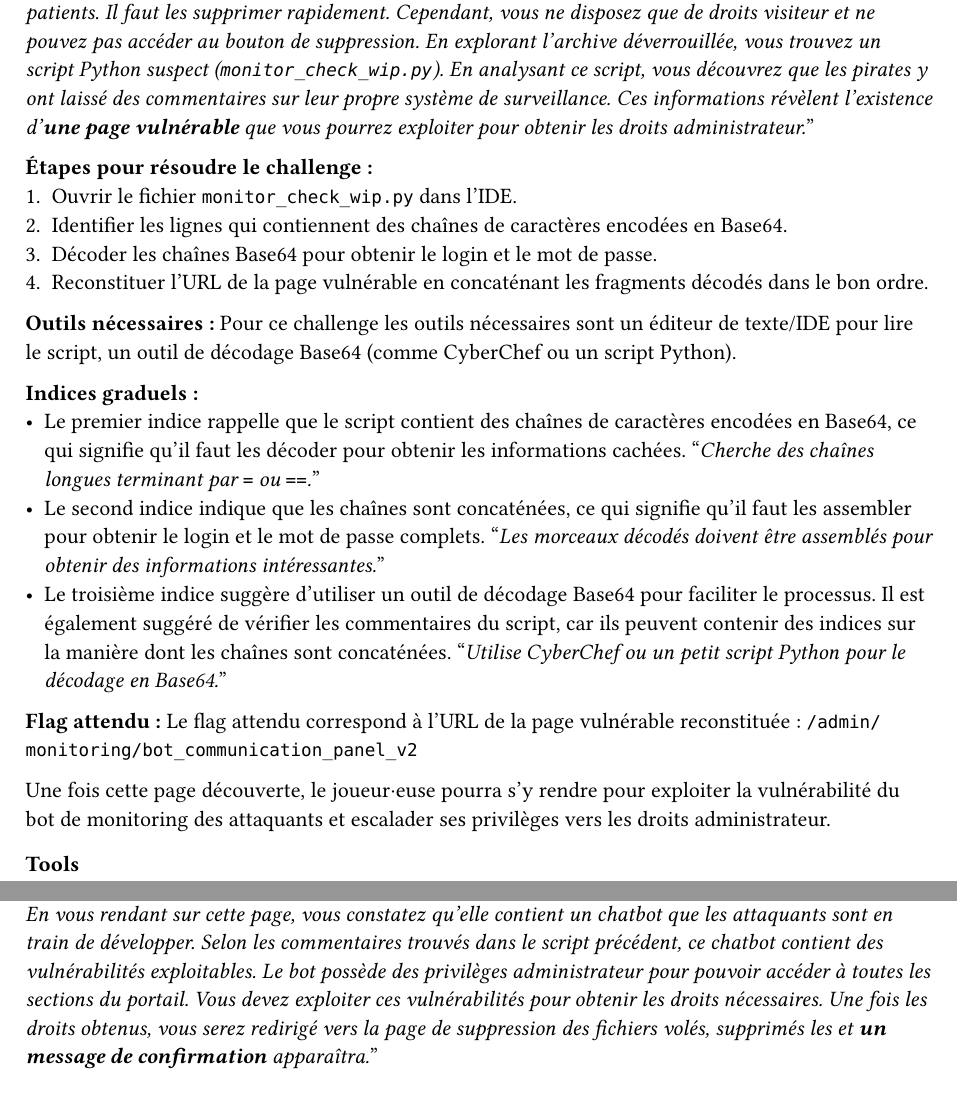
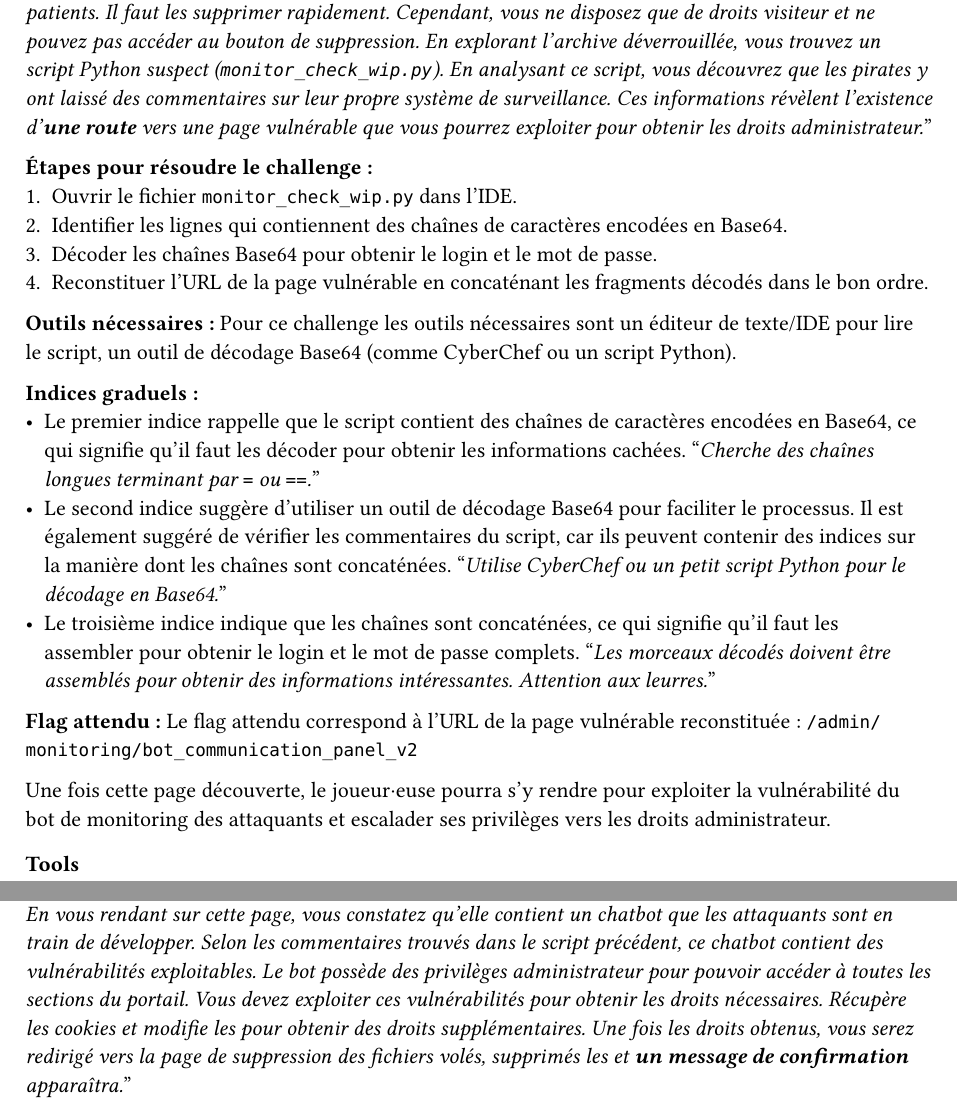
Before and after one commit to CamilleKoestli/tb_docs, a Typst document (report/chapters/challenges.typ, which reads report/chapters/challenge-5.typ, report/chapters/challenge-6.typ): two parts of pages 9 and 10 of 14, joined at a grey line, cut so that both start at the same text. Compiled offline with Typst 0.15.

Commit message:
fix: update consignes chall5 and 6

```diff
--- a/report/chapters/challenge-5.typ
+++ b/report/chapters/challenge-5.typ
@@ -5,7 +5,7 @@ Dans l'archive déchiffrée (`patient_audit_07-12.zip`) se trouve `monitor_check
 Ce challenge permet de sensibiliser à l'importance de la sécurité des scripts et de la nécessité de vérifier les scripts avant de les exécuter. Il montre également comment les attaquants peuvent laisser des traces compromettantes dans leurs propres outils.
 
 Pour ce faire, le participant·e reçoit le message suivant :
-"_L'archive est maintenant déverrouillée et vous constatez qu'effectivement elle contient bien toutes les informations sensibles concernant les patients. Il faut les supprimer rapidement. Cependant, vous ne disposez que de droits visiteur et ne pouvez pas accéder au bouton de suppression. En explorant l'archive déverrouillée, vous trouvez un script Python suspect (`monitor_check_wip.py`). En analysant ce script, vous découvrez que les pirates y ont laissé des commentaires sur leur propre système de surveillance. Ces informations révèlent l'existence d'*une page vulnérable* que vous pourrez exploiter pour obtenir les droits administrateur._"
+"_L'archive est maintenant déverrouillée et vous constatez qu'effectivement elle contient bien toutes les informations sensibles concernant les patients. Il faut les supprimer rapidement. Cependant, vous ne disposez que de droits visiteur et ne pouvez pas accéder au bouton de suppression. En explorant l'archive déverrouillée, vous trouvez un script Python suspect (`monitor_check_wip.py`). En analysant ce script, vous découvrez que les pirates y ont laissé des commentaires sur leur propre système de surveillance. Ces informations révèlent l'existence d'*une route* vers une page vulnérable que vous pourrez exploiter pour obtenir les droits administrateur._"
 
 *Étapes pour résoudre le challenge :*
 + Ouvrir le fichier `monitor_check_wip.py` dans l'IDE.
@@ -17,8 +17,9 @@ Pour ce faire, le participant·e reçoit le message suivant :
 
 *Indices graduels :*
 - Le premier indice rappelle que le script contient des chaînes de caractères encodées en Base64, ce qui signifie qu'il faut les décoder pour obtenir les informations cachées. "_Cherche des chaînes longues terminant par `=` ou `==`._"
-- Le second indice indique que les chaînes sont concaténées, ce qui signifie qu'il faut les assembler pour obtenir le login et le mot de passe complets. "_Les morceaux décodés doivent être assemblés pour obtenir des informations intéressantes._"
-- Le troisième indice suggère d'utiliser un outil de décodage Base64 pour faciliter le processus. Il est également suggéré de vérifier les commentaires du script, car ils peuvent contenir des indices sur la manière dont les chaînes sont concaténées. "_Utilise CyberChef ou un petit script Python pour le décodage en Base64._"
+- Le second indice suggère d'utiliser un outil de décodage Base64 pour faciliter le processus. Il est également suggéré de vérifier les commentaires du script, car ils peuvent contenir des indices sur la manière dont les chaînes sont concaténées. "_Utilise CyberChef ou un petit script Python pour le décodage en Base64._"
+- Le troisième indice indique que les chaînes sont concaténées, ce qui signifie qu'il faut les assembler pour obtenir le login et le mot de passe complets. "_Les morceaux décodés doivent être assemblés pour obtenir des informations intéressantes. Attention aux leurres._"
+
 
 *Flag attendu :* Le flag attendu correspond à l'URL de la page vulnérable reconstituée : `/admin/monitoring/bot_communication_panel_v2`
 
--- a/report/chapters/challenge-6.typ
+++ b/report/chapters/challenge-6.typ
@@ -5,7 +5,7 @@ Le joueur·euse a découvert l'existence d'une page vulnérable dans le système
 Ce challenge permet de sensibiliser aux vulnérabilités XSS et à l'importance de la sécurisation des bots automatisés. Il montre comment les systèmes de surveillance en développement peuvent être détournés par des attaquants pour escalader leurs privilèges. Il met également en évidence les risques liés à la sécurité des cookies de session et l'importance de leur protection contre le vol et la manipulation, notamment par l'utilisation d'attributs de sécurité appropriés (HttpOnly, Secure, SameSite).
 
 Pour ce faire, le participant·e reçoit le message suivant :
-"_Grâce aux informations trouvées dans le script, vous avez découvert l'existence de la page `/admin/monitoring/bot_communication_panel_v2`. En vous rendant sur cette page, vous constatez qu'elle contient un chatbot que les attaquants sont en train de développer. Selon les commentaires trouvés dans le script précédent, ce chatbot contient des vulnérabilités exploitables. Le bot possède des privilèges administrateur pour pouvoir accéder à toutes les sections du portail. Vous devez exploiter ces vulnérabilités pour obtenir les droits nécessaires. Une fois les droits obtenus, vous serez redirigé vers la page de suppression des fichiers volés, supprimés les et *un message de confirmation* apparaîtra._"
+"_Grâce aux informations trouvées dans le script, vous avez découvert l'existence de la page `/admin/monitoring/bot_communication_panel_v2`. En vous rendant sur cette page, vous constatez qu'elle contient un chatbot que les attaquants sont en train de développer. Selon les commentaires trouvés dans le script précédent, ce chatbot contient des vulnérabilités exploitables. Le bot possède des privilèges administrateur pour pouvoir accéder à toutes les sections du portail. Vous devez exploiter ces vulnérabilités pour obtenir les droits nécessaires. Récupère les cookies et modifie les pour obtenir des droits supplémentaires. Une fois les droits obtenus, vous serez redirigé vers la page de suppression des fichiers volés, supprimés les et *un message de confirmation* apparaîtra._"
 
 *Étapes pour résoudre le challenge :*
 + Tester l'injection XSS dans le champ Message : `<script>alert(1)</script>`.
```
